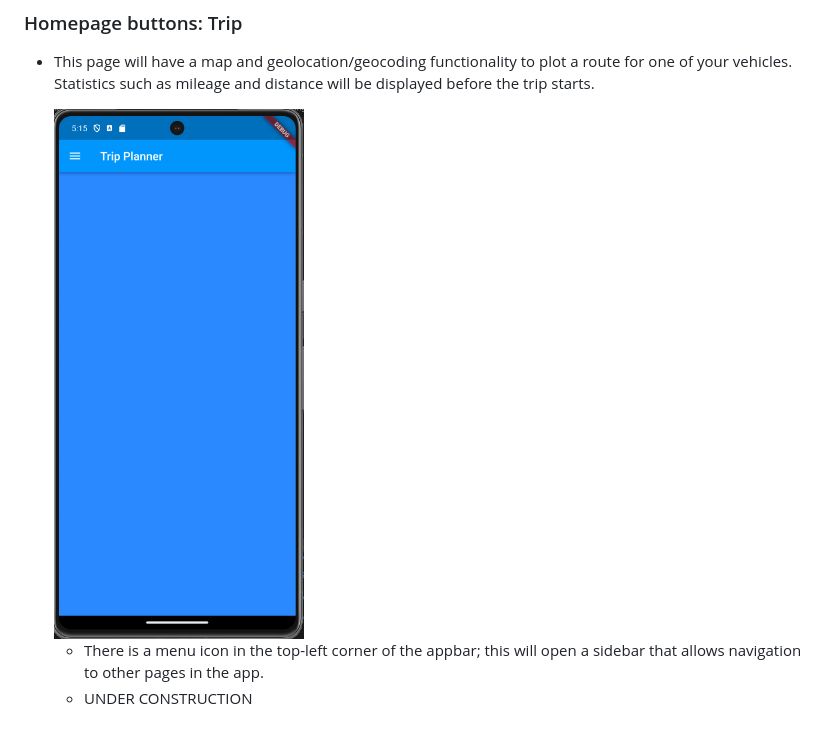
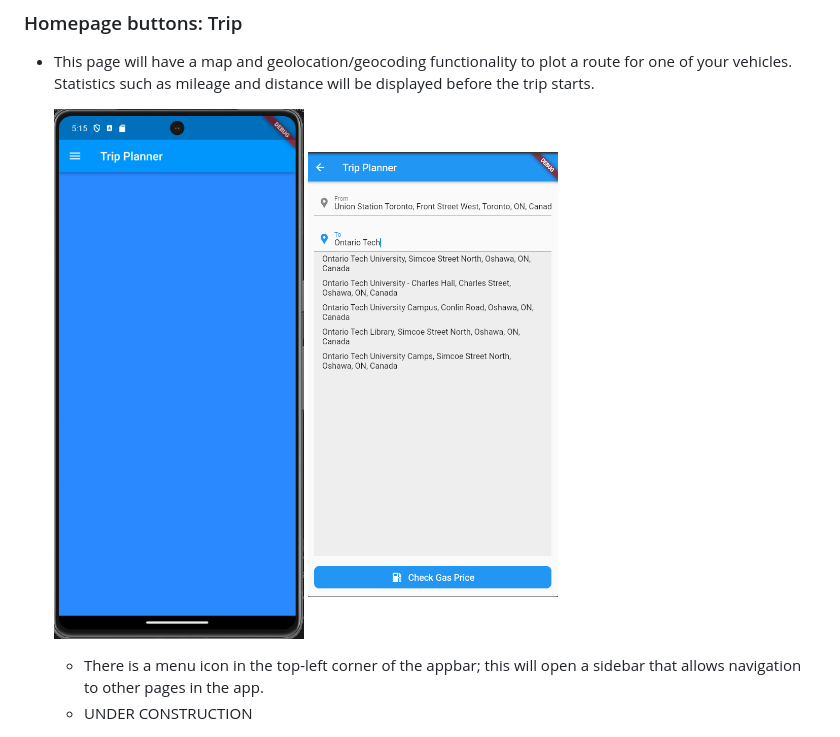
Before and after one commit to CSCI4100U/mobile-group-project-2023-abdul-alam-li-rana, a Markdown page: README.md, the part around the change. Rendered like a GitHub page.

```diff
--- a/README.md
+++ b/README.md
@@ -94,7 +94,7 @@
 
 - This page will have a map and geolocation/geocoding functionality to plot a route for one of your vehicles. Statistics such as mileage and distance will be displayed before the trip starts.
 
-  <img src="readme_images/trip_page.png" alt="trip" width="250">
+  <img src="readme_images/trip_page.png" alt="trip" width="250">   <img src="readme_images/maps_request.png" alt="request" width="250">
 
   - There is a menu icon in the top-left corner of the appbar; this will open a sidebar that allows navigation to other pages in the app.
   - UNDER CONSTRUCTION
```
